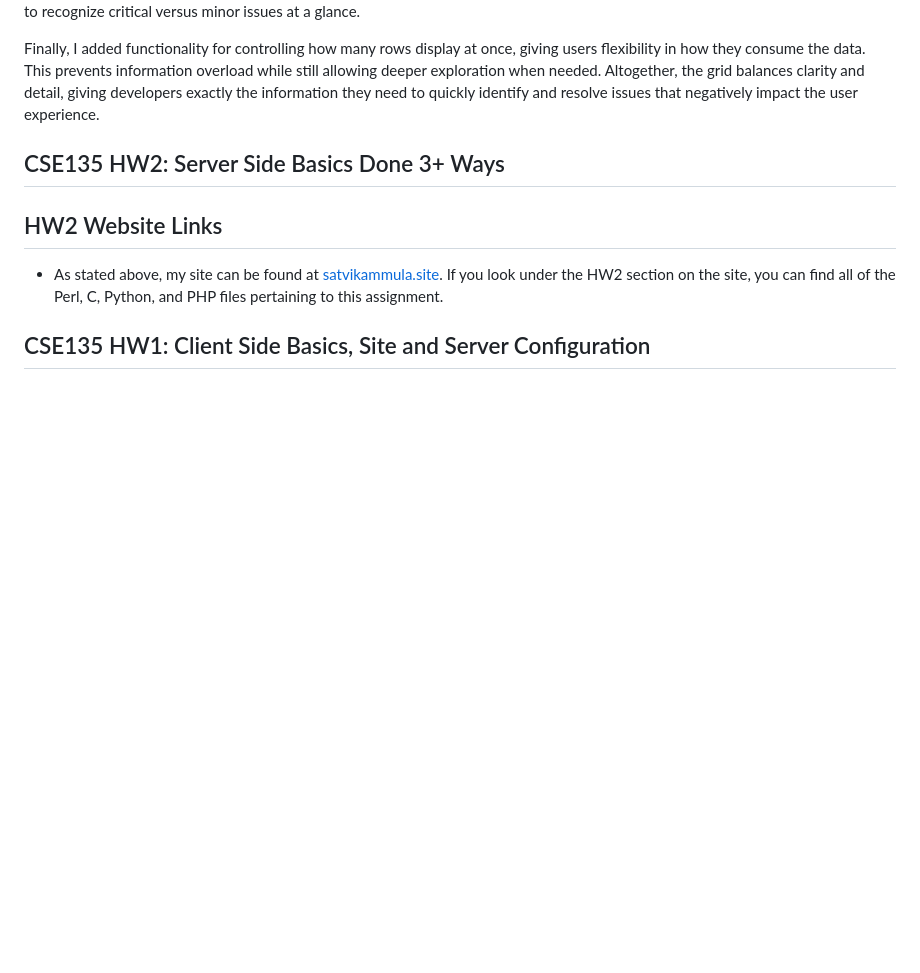
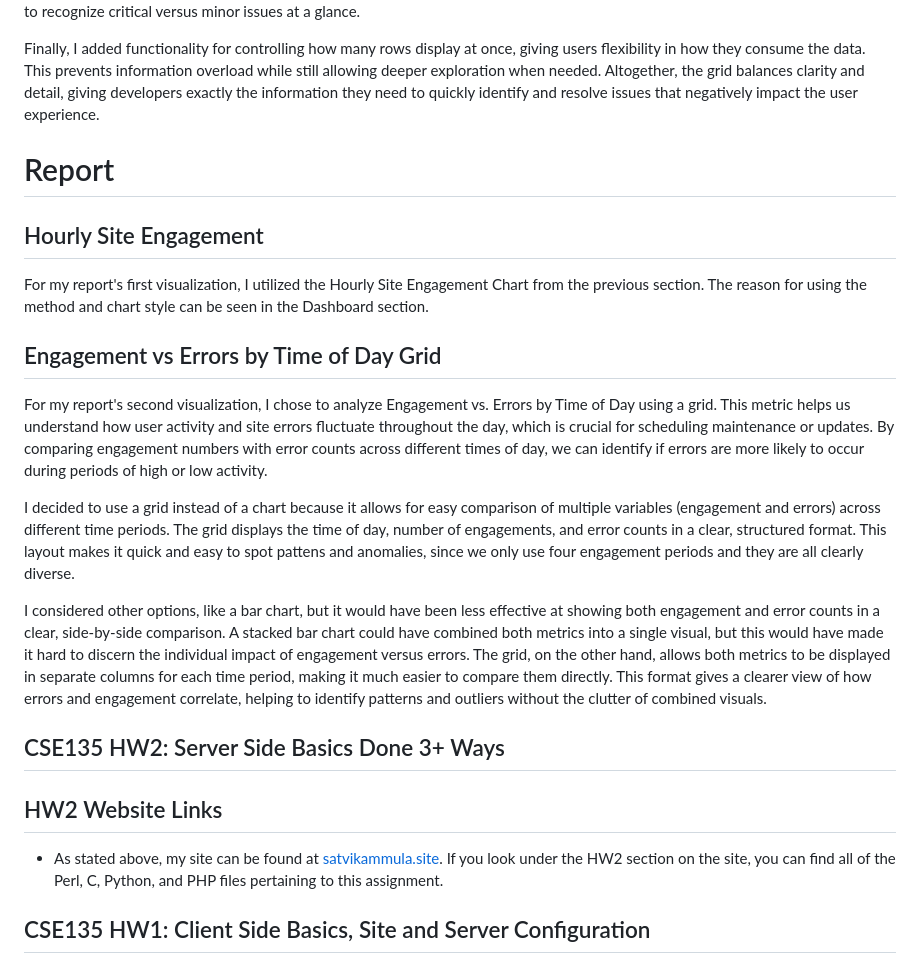
Before and after one commit to satvikak/satvikammula-site, a Markdown page: README.md, the part around the change. GitHub-like rendering; blank space fills up the shorter version.

Commit message:
Add Reporting Segment

```diff
--- a/README.md
+++ b/README.md
@@ -50,6 +50,20 @@ In designing the grid, I intentionally ordered the columns to support quick unde
 
 Finally, I added functionality for controlling how many rows display at once, giving users flexibility in how they consume the data. This prevents information overload while still allowing deeper exploration when needed. Altogether, the grid balances clarity and detail, giving developers exactly the information they need to quickly identify and resolve issues that negatively impact the user experience.
 
+# Report
+
+## Hourly Site Engagement
+
+For my report's first visualization, I utilized the Hourly Site Engagement Chart from the previous section. The reason for using the method and chart style can be seen in the Dashboard section.
+
+## Engagement vs Errors by Time of Day Grid
+
+For my report's second visualization, I chose to analyze Engagement vs. Errors by Time of Day using a grid. This metric helps us understand how user activity and site errors fluctuate throughout the day, which is crucial for scheduling maintenance or updates. By comparing engagement numbers with error counts across different times of day, we can identify if errors are more likely to occur during periods of high or low activity.
+
+I decided to use a grid instead of a chart because it allows for easy comparison of multiple variables (engagement and errors) across different time periods. The grid displays the time of day, number of engagements, and error counts in a clear, structured format. This layout makes it quick and easy to spot pattens and anomalies, since we only use four engagement periods and they are all clearly diverse.
+
+I considered other options, like a bar chart, but it would have been less effective at showing both engagement and error counts in a clear, side-by-side comparison. A stacked bar chart could have combined both metrics into a single visual, but this would have made it hard to discern the individual impact of engagement versus errors. The grid, on the other hand, allows both metrics to be displayed in separate columns for each time period, making it much easier to compare them directly. This format gives a clearer view of how errors and engagement correlate, helping to identify patterns and outliers without the clutter of combined visuals.
+
 ## CSE135 HW2: Server Side Basics Done 3+ Ways
 
 ## HW2 Website Links
```
